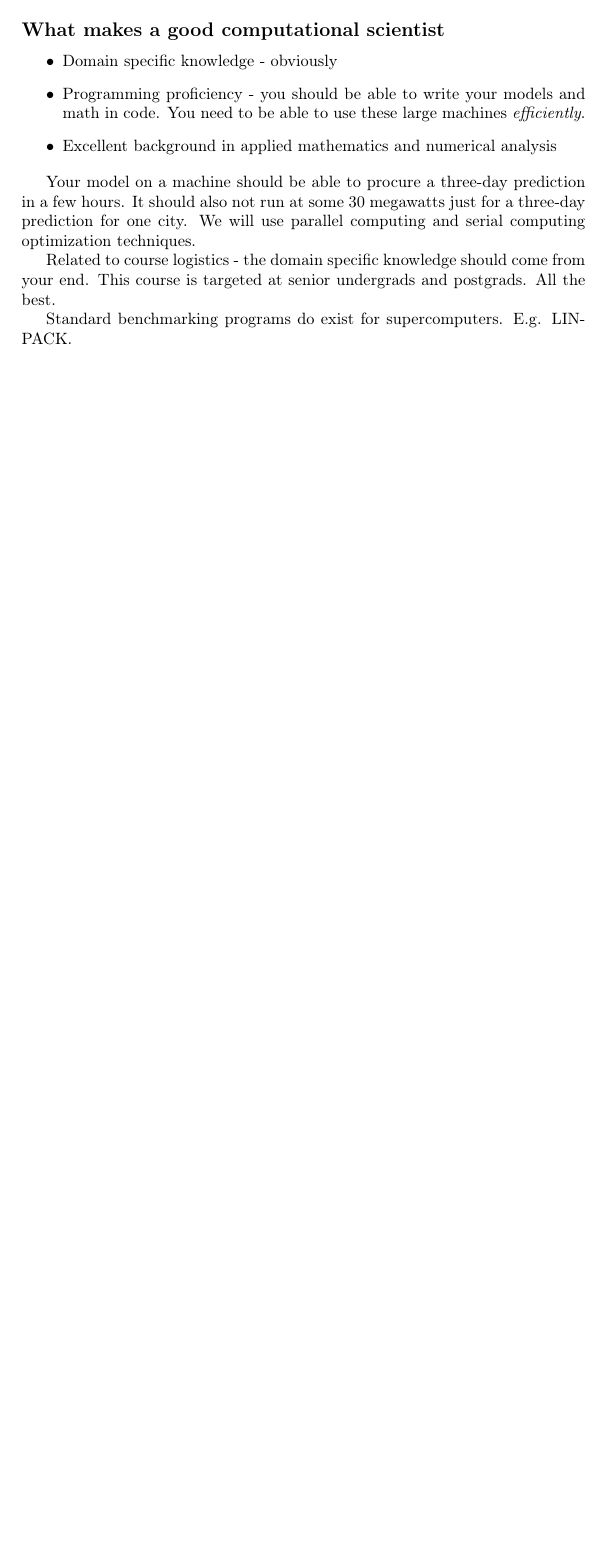
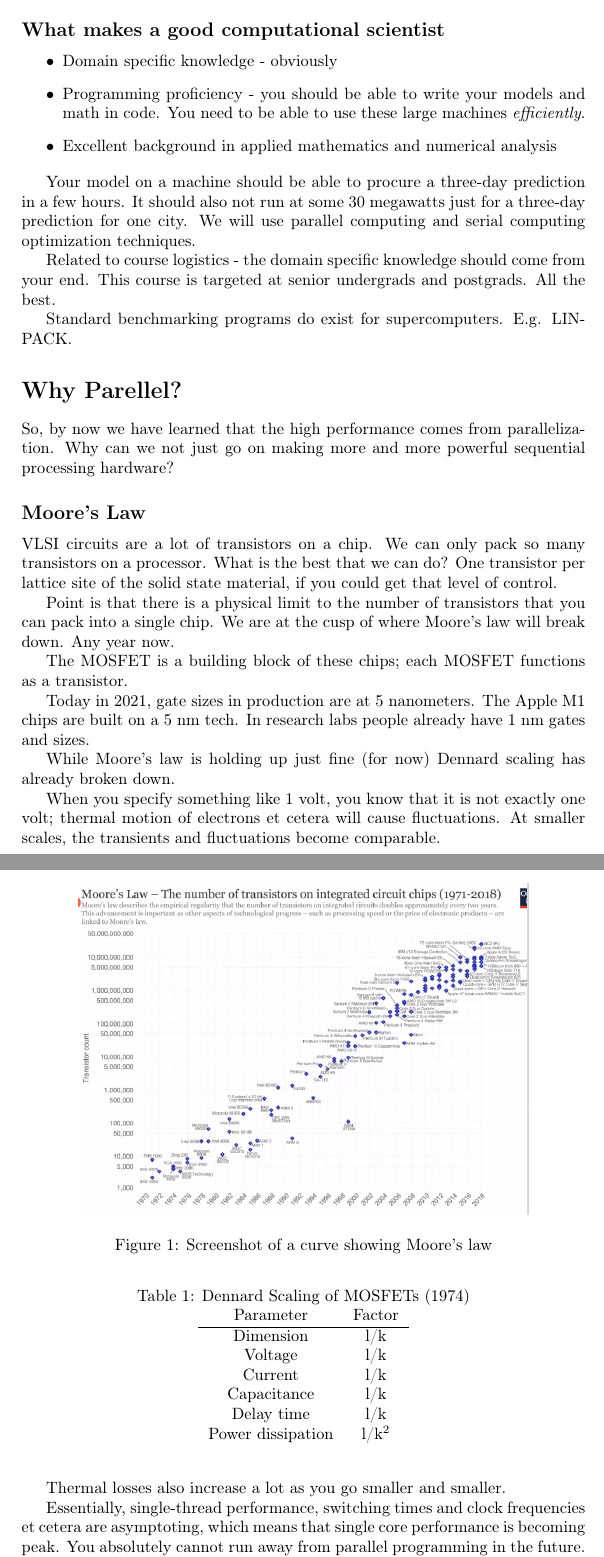
Before and after one commit to loonatick-src/sem-8, a LaTeX document (hpsc/lec/main.tex): part of page 3 of 3 before the commit and two parts of pages 3 and 4 of 6 after it, the two joined at a grey line, cut so that both start at the same text, the shorter picture padded with empty space. Compiled offline with pdfLaTeX.

Commit message:
HPSC lecture 2

```diff
--- a/hpsc/lec/main.tex
+++ b/hpsc/lec/main.tex
@@ -147,3 +147,28 @@ come from your end. This course is targeted at senior undergrads and
 postgrads. All the best.
 
 Standard benchmarking programs do exist for supercomputers. E.g. LINPACK.
+
+\section*{Why Parellel?}
+So, by now we have learned that the high performance comes from
+parallelization. Why can we not just go on making more and more
+powerful sequential processing hardware?
+
+\subsection*{Moore's Law}
+VLSI circuits are a lot of transistors on a chip. We can only pack
+so many transistors on a processor. What is the best that we can do?
+One transistor per lattice site of the solid state material, if you
+could get that level of control.
+
+Point is that there is a physical limit to the number of transistors
+that you can pack into a single chip. We are at the cusp of where
+Moore's law will break down. Any year now.
+
+\begin{figure}[h]
+	\centering
+	\includegraphics[width=0.8\textwidth]{figures/moore.png}
+	\caption{Screenshot of a curve showing Moore's law}
+	\label{fig:figures-moore-png}
+\end{figure}
+
+The MOSFET is a building block of these chips; each MOSFET functions
+as a transistor.
@@ -149,0 +180,32 @@ Standard benchmarking programs do exist for supercomputers. E.g. LINPACK.
+	\label{fig:figures-mosfet-png}
+\end{figure}
+
+Today in 2021, gate sizes in production are at 5 nanometers. The
+Apple M1 chips are built on a 5 nm tech. In research labs people
+already have 1 nm gates and sizes.
+
+While Moore's law is holding up just fine (for now) Dennard scaling
+has already broken down.
+
+\begin{table}[h]
+	\centering
+	\caption{Dennard Scaling of MOSFETs (1974)}
+	\label{tab:dennard}
+	\begin{tabular}{c c}
+	 Parameter & Factor\\
+	 \hline
+	 Dimension & l/k\\
+	 Voltage & l/k\\
+	 Current & l/k\\
+	 Capacitance & l/k\\
+	 Delay time & l/k \\
+	 Power dissipation & l/k$^2$
+	\end{tabular}
+\end{table}
+
+When you specify something like 1 volt, you know that it is not
+exactly one volt; thermal motion of electrons et cetera will cause
+fluctuations. At smaller scales, the transients and fluctuations
+become comparable.
+
+Thermal losses also increase a lot as you go smaller and smaller.
@@ -149,0 +217,7 @@ Standard benchmarking programs do exist for supercomputers. E.g. LINPACK.
+	\label{fig:figures-proctrends-png}
+\end{figure}
+
+Essentially, single-thread performance, switching times and clock frequencies
+et cetera are asymptoting, which means that single core performance
+is becoming peak. You absolutely cannot run away from parallel
+programming in the future.
```
Also changed, not shown: hpsc/lec/figures/moore.png (added), hpsc/lec/figures/mosfet.png (added), hpsc/lec/figures/proctrends.png (added), hpsc/lec/main.pdf, hpsc/lec/main.tex (66 more changed lines).
